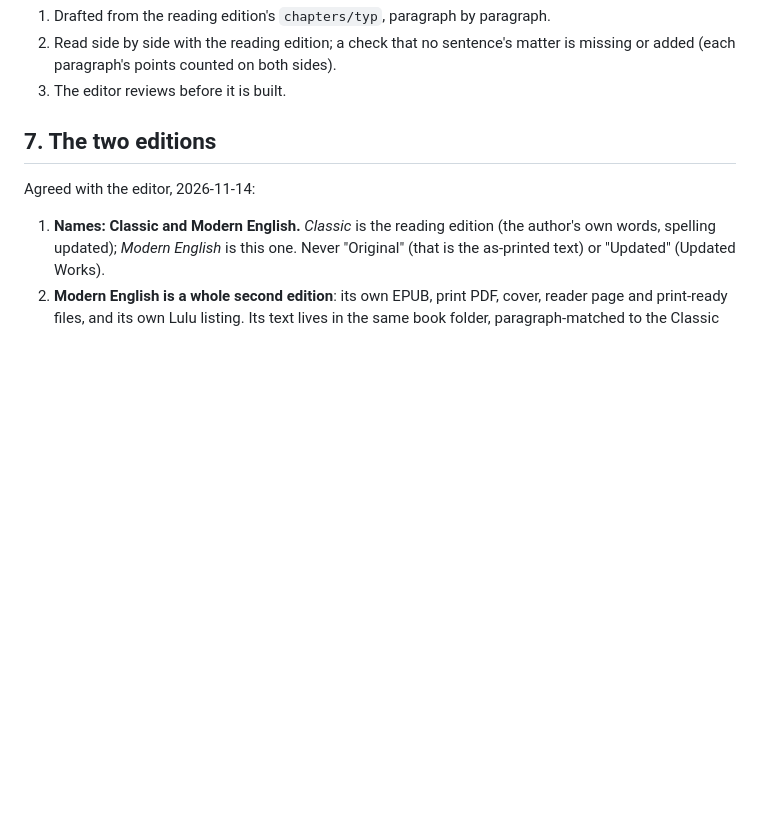
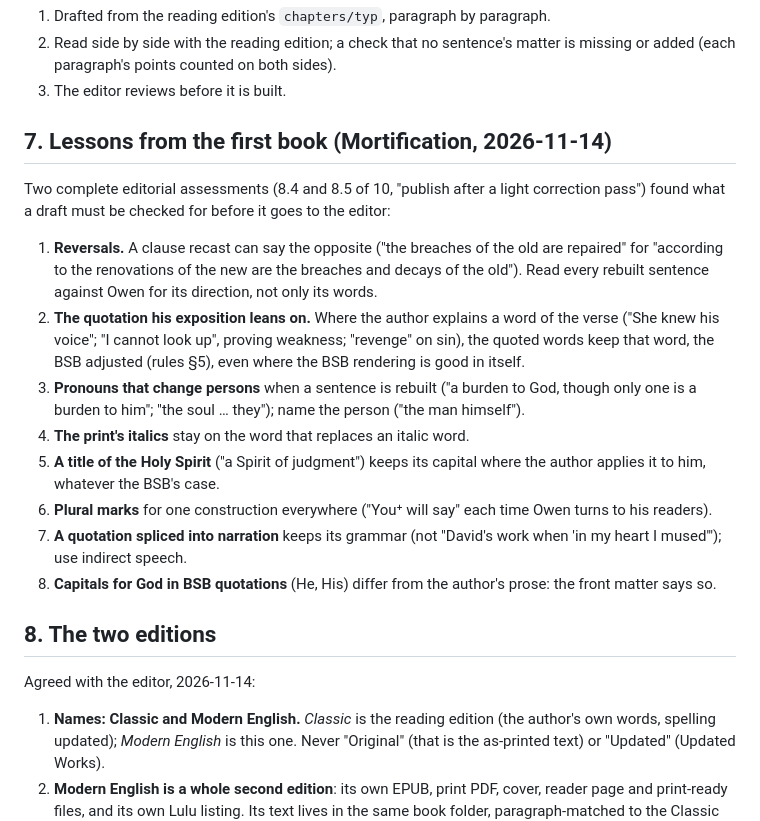
Before and after one commit to freely-given-books/books, a Markdown page: MODERN-ENGLISH-RULES.md, the part around the change. Drawn GitHub-style; blank space fills up the shorter version.

Commit message:
Modern English rules: lessons from the two assessments of Mortification
Co-Authored-By: Claude Opus 5.5 <noreply@anthropic.com>
Claude-Session: https://claude.ai/code/session_0153A2CF8pqkuXWjYqnjcEjL

```diff
--- a/MODERN-ENGLISH-RULES.md
+++ b/MODERN-ENGLISH-RULES.md
@@ -82,7 +82,29 @@ same text anymore").
    added (each paragraph's points counted on both sides).
 3. The editor reviews before it is built.
 
-## 7. The two editions
+## 7. Lessons from the first book (Mortification, 2026-11-14)
+
+Two complete editorial assessments (8.4 and 8.5 of 10, "publish after a light correction pass") found
+what a draft must be checked for before it goes to the editor:
+
+1. **Reversals.** A clause recast can say the opposite ("the breaches of the old are repaired" for
+   "according to the renovations of the new are the breaches and decays of the old"). Read every
+   rebuilt sentence against Owen for its direction, not only its words.
+2. **The quotation his exposition leans on.** Where the author explains a word of the verse ("She
+   knew his voice"; "I cannot look up", proving weakness; "revenge" on sin), the quoted words keep
+   that word, the BSB adjusted (rules §5), even where the BSB rendering is good in itself.
+3. **Pronouns that change persons** when a sentence is rebuilt ("a burden to God, though only one is
+   a burden to him"; "the soul … they"); name the person ("the man himself").
+4. **The print's italics** stay on the word that replaces an italic word.
+5. **A title of the Holy Spirit** ("a Spirit of judgment") keeps its capital where the author applies
+   it to him, whatever the BSB's case.
+6. **Plural marks** for one construction everywhere ("You⁺ will say" each time Owen turns to his readers).
+7. **A quotation spliced into narration** keeps its grammar (not "David's work when 'in my heart I
+   mused'"); use indirect speech.
+8. **Capitals for God in BSB quotations** (He, His) differ from the author's prose: the front matter
+   says so.
+
+## 8. The two editions
 
 Agreed with the editor, 2026-11-14:
 
```
